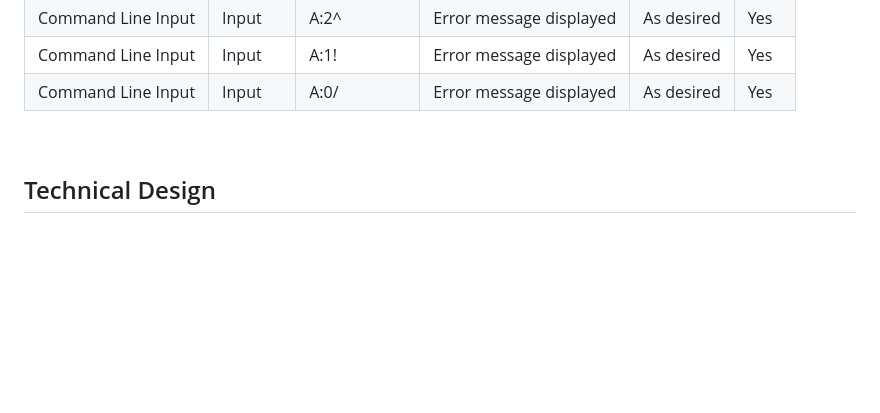
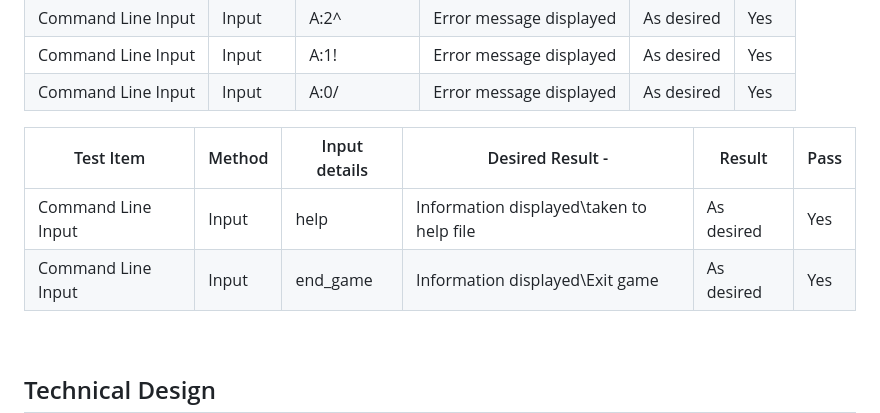
Before and after one commit to Shaga-Matula/Iceberg, a Markdown page: README.md, the part around the change. Rendered like a GitHub page; blank space fills up the shorter version.

Commit message:
add help and end_game test

```diff
--- a/README.md
+++ b/README.md
@@ -379,7 +379,10 @@
 | Command Line Input | Input  |      A:0/      | Error message displayed                 | As desired | Yes  |
 
 
-
+| Test Item          | Method |  Input details | Desired Result                         - | Result     | Pass |
+| ------------------ | ------ | -------------- | ---------------------------------------- | ---------- | ---- |
+| Command Line Input | Input  |      help      | Information displayed\taken to help file | As desired | Yes  |
+| Command Line Input | Input  |      end_game  | Information displayed\Exit game          | As desired | Yes  |
 
 
 
```
